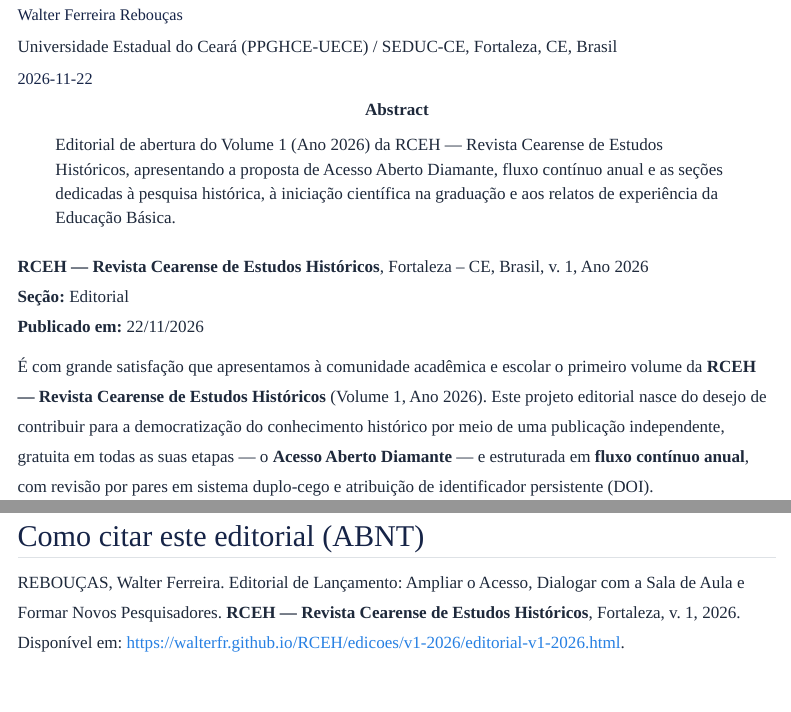
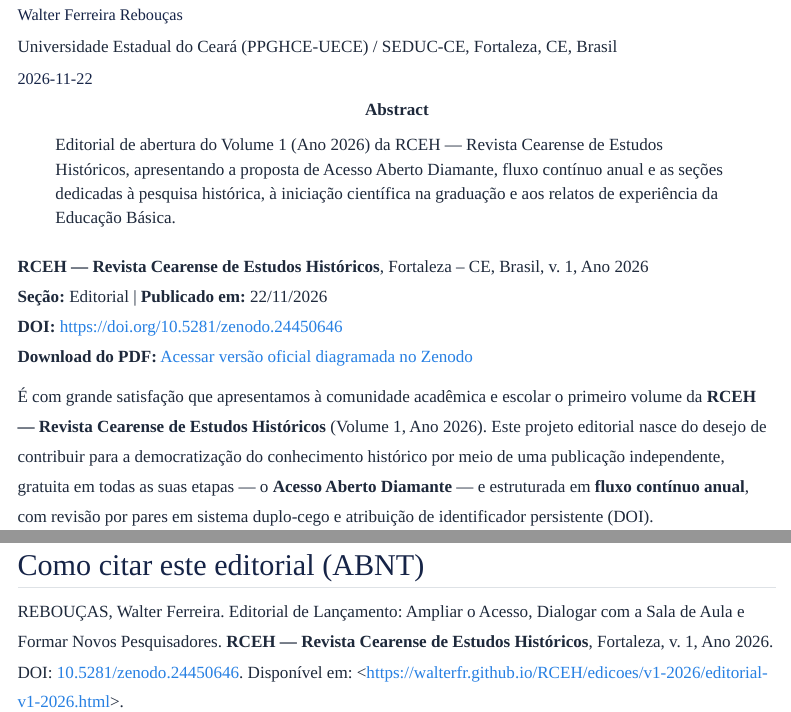
Before and after one commit to walterfr/RCEH, a Quarto document (edicoes/v1-2026/editorial-v1-2026.qmd): the page in a window 1100 px wide, from 160 px down, and a second part further down, joined at a grey line. Rendered offline with R 4.5, knitr and Pandoc in place of Quarto, with nearby package versions; menus at the side of the page are left out.

Commit message:
Vincula DOI Zenodo ao Editorial de Lancamento do Volume 1

```diff
--- a/edicoes/v1-2026/editorial-v1-2026.qmd
+++ b/edicoes/v1-2026/editorial-v1-2026.qmd
@@ -16,12 +16,15 @@
   type: article-journal
   container-title: "RCEH — Revista Cearense de Estudos Históricos"
   volume: 1
+  doi: "10.5281/zenodo.24450646"
   url: "https://walterfr.github.io/RCEH/edicoes/v1-2026/editorial-v1-2026.html"
+  pdf-url: "https://zenodo.org/records/24450646/files/RCEH-2026-ED01_final.pdf"
 ---
 
 **RCEH — Revista Cearense de Estudos Históricos**, Fortaleza – CE, Brasil, v. 1, Ano 2026
-**Seção:** Editorial
-**Publicado em:** 22/11/2026
+**Seção:** Editorial | **Publicado em:** 22/11/2026
+**DOI:** [https://doi.org/10.5281/zenodo.24450646](https://doi.org/10.5281/zenodo.24450646)
+**Download do PDF:** [Acessar versão oficial diagramada no Zenodo](https://zenodo.org/records/24450646/files/RCEH-2026-ED01_final.pdf){target="_blank"}
 
 É com grande satisfação que apresentamos à comunidade acadêmica e escolar o primeiro volume da **RCEH — Revista Cearense de Estudos Históricos** (Volume 1, Ano 2026). Este projeto editorial nasce do desejo de contribuir para a democratização do conhecimento histórico por meio de uma publicação independente, gratuita em todas as suas etapas — o **Acesso Aberto Diamante** — e estruturada em **fluxo contínuo anual**, com revisão por pares em sistema duplo-cego e atribuição de identificador persistente (DOI).
 
@@ -42,4 +45,4 @@
 
 ## Como citar este editorial (ABNT)
 
-REBOUÇAS, Walter Ferreira. Editorial de Lançamento: Ampliar o Acesso, Dialogar com a Sala de Aula e Formar Novos Pesquisadores. **RCEH — Revista Cearense de Estudos Históricos**, Fortaleza, v. 1, 2026. Disponível em: <https://walterfr.github.io/RCEH/edicoes/v1-2026/editorial-v1-2026.html>.
+REBOUÇAS, Walter Ferreira. Editorial de Lançamento: Ampliar o Acesso, Dialogar com a Sala de Aula e Formar Novos Pesquisadores. **RCEH — Revista Cearense de Estudos Históricos**, Fortaleza, v. 1, Ano 2026. DOI: [10.5281/zenodo.24450646](https://doi.org/10.5281/zenodo.24450646). Disponível em: &lt;<https://walterfr.github.io/RCEH/edicoes/v1-2026/editorial-v1-2026.html>&gt;.
```
Also changed, not shown: edicoes/v1-2026/index.qmd (+1 -1 lines).
